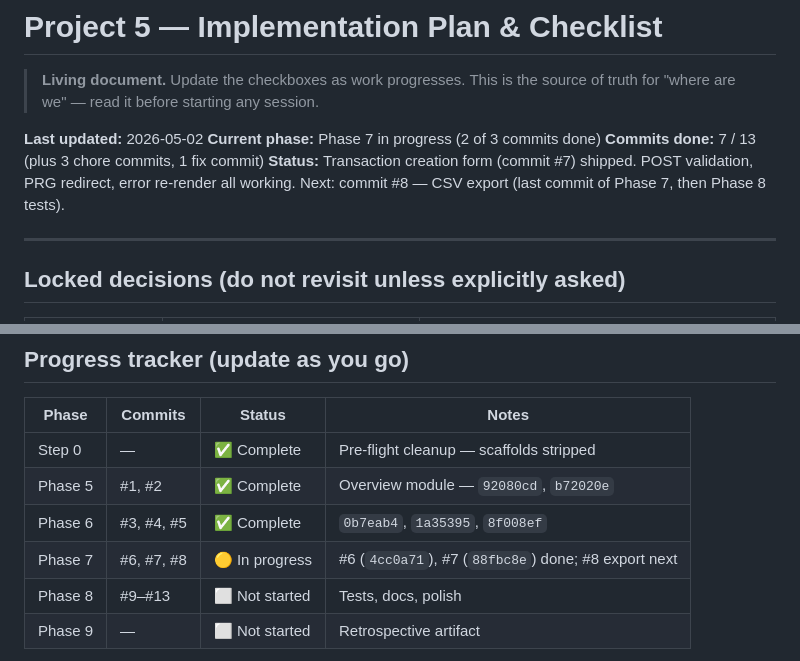
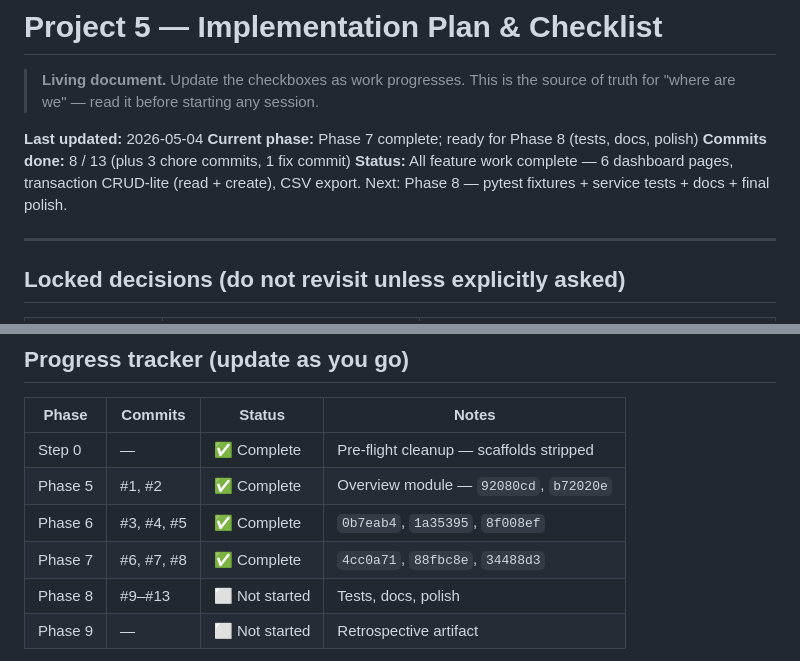
Before and after one commit to HelioZF/financial-analytics-dashboard, a Markdown page: docs/PROJECT_PLAN.md, 2 parts joined by grey strips. GitHub-like rendering.

Commit message:
chore(plan): mark Phase 7 complete
- CSV export shipped with streaming + UTF-8 BOM
- All feature work complete (6 pages, CRUD-lite, export)
- Next: Phase 8 (tests, docs, polish — 5 commits to project completion)

Co-Authored-By: Claude Opus 4.7 (1M context) <noreply@anthropic.com>

```diff
--- a/docs/PROJECT_PLAN.md
+++ b/docs/PROJECT_PLAN.md
@@ -2,10 +2,10 @@
 
 > **Living document.** Update the checkboxes as work progresses. This is the source of truth for "where are we" — read it before starting any session.
 
-**Last updated:** 2026-05-02
-**Current phase:** Phase 7 in progress (2 of 3 commits done)
-**Commits done:** 7 / 13 (plus 3 chore commits, 1 fix commit)
-**Status:** Transaction creation form (commit #7) shipped. POST validation, PRG redirect, error re-render all working. Next: commit #8 — CSV export (last commit of Phase 7, then Phase 8 tests).
+**Last updated:** 2026-05-04
+**Current phase:** Phase 7 complete; ready for Phase 8 (tests, docs, polish)
+**Commits done:** 8 / 13 (plus 3 chore commits, 1 fix commit)
+**Status:** All feature work complete — 6 dashboard pages, transaction CRUD-lite (read + create), CSV export. Next: Phase 8 — pytest fixtures + service tests + docs + final polish.
 
 ---
 
@@ -320,7 +320,7 @@ Each commit = one full page (service + router + template). Same pattern as Phase
 | Step 0 | — | ✅ Complete | Pre-flight cleanup — scaffolds stripped |
 | Phase 5 | #1, #2 | ✅ Complete | Overview module — `92080cd`, `b72020e` |
 | Phase 6 | #3, #4, #5 | ✅ Complete | `0b7eab4`, `1a35395`, `8f008ef` |
-| Phase 7 | #6, #7, #8 | 🟡 In progress | #6 (`4cc0a71`), #7 (`88fbc8e`) done; #8 export next | Transactions + Export |
+| Phase 7 | #6, #7, #8 | ✅ Complete | `4cc0a71`, `88fbc8e`, `34488d3` | Transactions + Export |
 | Phase 8 | #9–#13 | ⬜ Not started | Tests, docs, polish |
 | Phase 9 | — | ⬜ Not started | Retrospective artifact |
 
```
